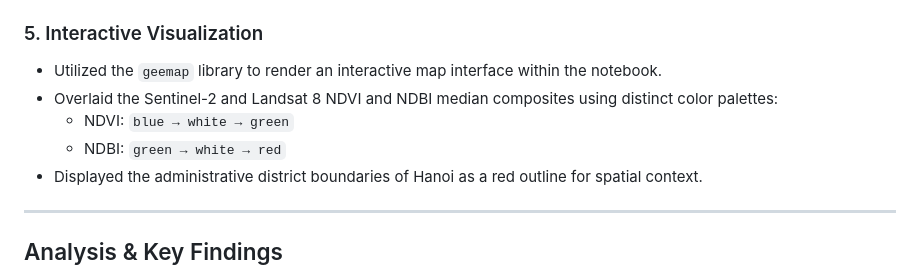
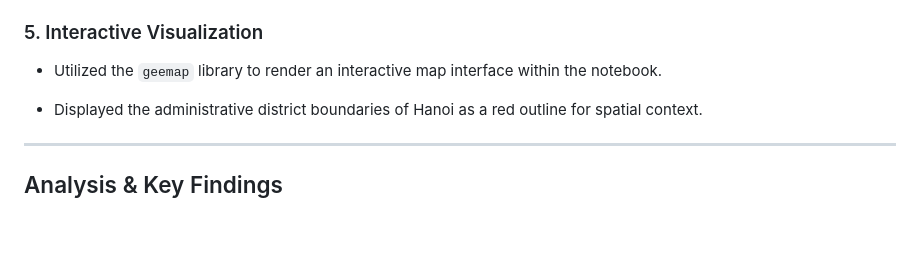
Before and after one commit to TungDucVu/VNSC-Intern, a Markdown page: Day 1/README.md, the part around the change. Rendered like a GitHub page; blank space fills up the shorter version.

```diff
--- a/Day 1/README.md
+++ b/Day 1/README.md
@@ -66,9 +66,7 @@ This folder contains the work completed for Day 1 of the internship. The objecti
 
 ### 5. Interactive Visualization
 - Utilized the `geemap` library to render an interactive map interface within the notebook.
-- Overlaid the Sentinel-2 and Landsat 8 NDVI and NDBI median composites using distinct color palettes:
-  - NDVI: `blue → white → green`
-  - NDBI: `green → white → red`
+
 - Displayed the administrative district boundaries of Hanoi as a red outline for spatial context.
 
 ---
```
